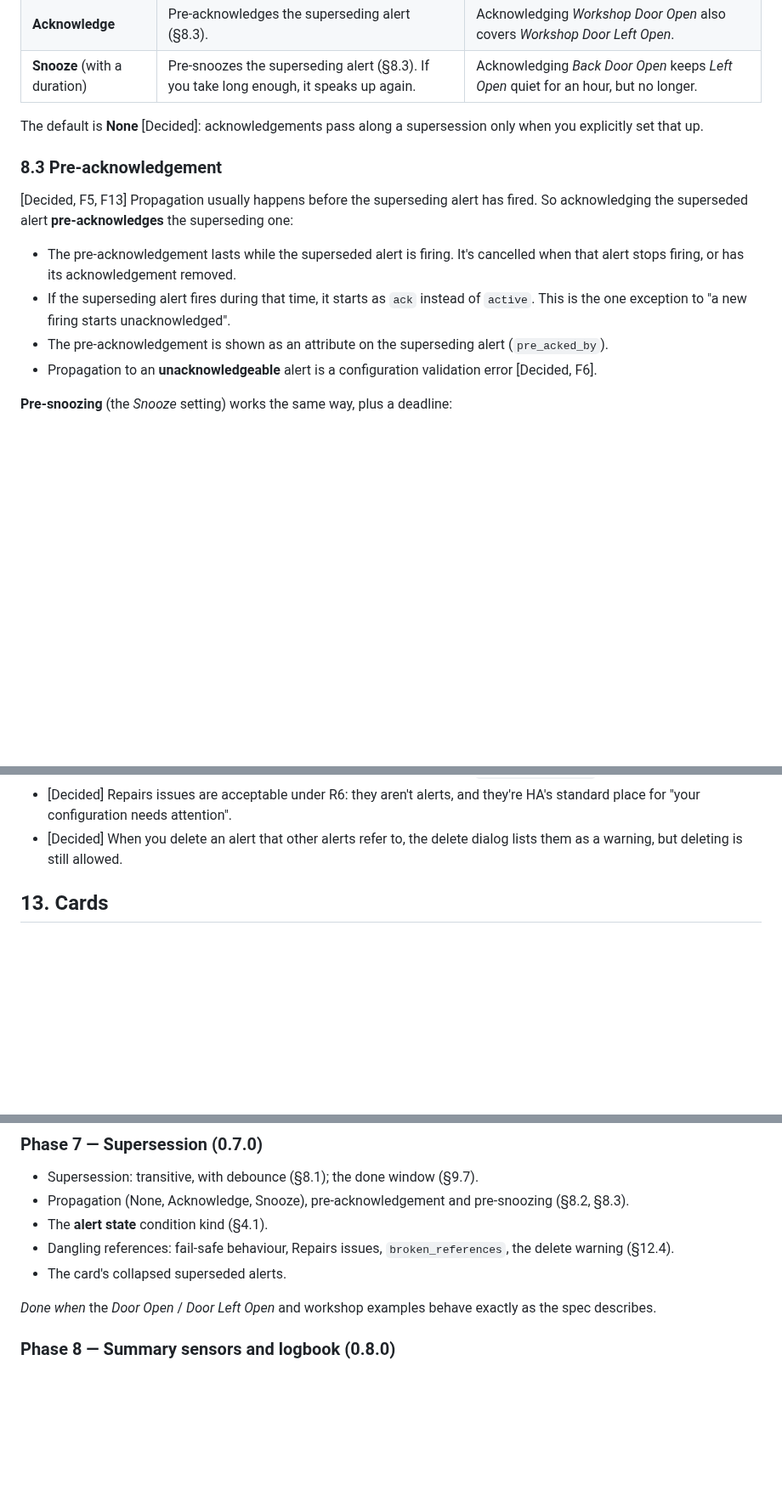
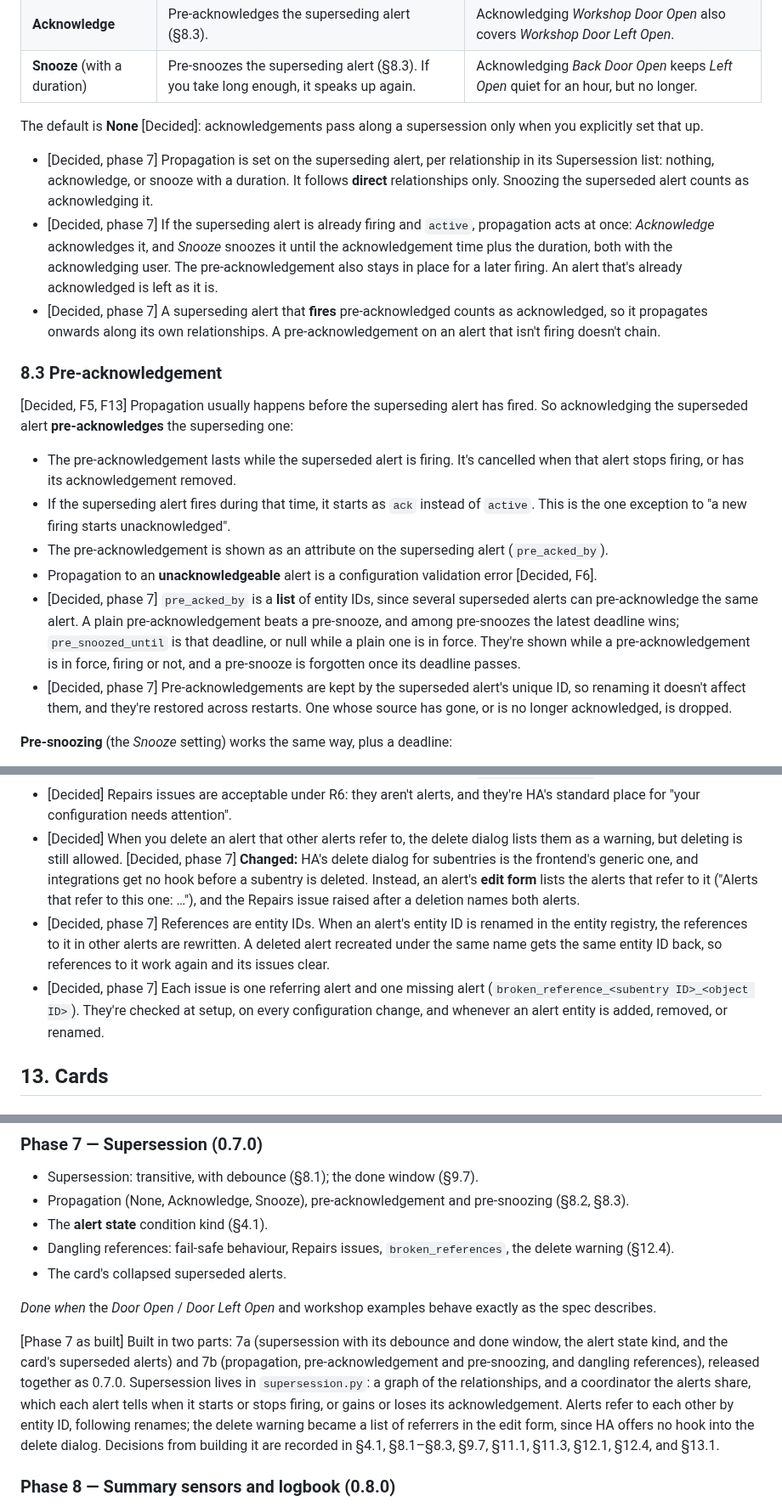
Before and after one commit to arkane-systems/ha-alert-redux, a Markdown page: docs/SPEC.md, 3 parts joined by grey strips. Shown at 85% size. Drawn GitHub-style; blank space fills up the shorter version.

Commit message:
Record the phase 7b decisions
Co-Authored-By: Claude Opus 5.5 <noreply@anthropic.com>

```diff
--- a/docs/SPEC.md
+++ b/docs/SPEC.md
@@ -399,6 +399,19 @@ supersedes it:
 The default is **None** [Decided]: acknowledgements pass along a supersession only
 when you explicitly set that up.
 
+- [Decided, phase 7] Propagation is set on the superseding alert, per
+  relationship in its Supersession list: nothing, acknowledge, or snooze with a
+  duration. It follows **direct** relationships only. Snoozing the superseded
+  alert counts as acknowledging it.
+- [Decided, phase 7] If the superseding alert is already firing and `active`,
+  propagation acts at once: *Acknowledge* acknowledges it, and *Snooze* snoozes
+  it until the acknowledgement time plus the duration, both with the
+  acknowledging user. The pre-acknowledgement also stays in place for a later
+  firing. An alert that's already acknowledged is left as it is.
+- [Decided, phase 7] A superseding alert that **fires** pre-acknowledged counts
+  as acknowledged, so it propagates onwards along its own relationships. A
+  pre-acknowledgement on an alert that isn't firing doesn't chain.
+
 ### 8.3 Pre-acknowledgement
 
 [Decided, F5, F13] Propagation usually happens before the superseding alert has
@@ -412,6 +425,15 @@ fired. So acknowledging the superseded alert **pre-acknowledges** the supersedin
   (`pre_acked_by`).
 - Propagation to an **unacknowledgeable** alert is a configuration validation error
   [Decided, F6].
+- [Decided, phase 7] `pre_acked_by` is a **list** of entity IDs, since several
+  superseded alerts can pre-acknowledge the same alert. A plain
+  pre-acknowledgement beats a pre-snooze, and among pre-snoozes the latest
+  deadline wins; `pre_snoozed_until` is that deadline, or null while a plain one
+  is in force. They're shown while a pre-acknowledgement is in force, firing or
+  not, and a pre-snooze is forgotten once its deadline passes.
+- [Decided, phase 7] Pre-acknowledgements are kept by the superseded alert's
+  unique ID, so renaming it doesn't affect them, and they're restored across
+  restarts. One whose source has gone, or is no longer acknowledged, is dropped.
 
 **Pre-snoozing** (the *Snooze* setting) works the same way, plus a deadline:
 
@@ -1050,6 +1076,19 @@ To make sure it gets fixed:
   HA's standard place for "your configuration needs attention".
 - [Decided] When you delete an alert that other alerts refer to, the delete dialog
   lists them as a warning, but deleting is still allowed.
+  [Decided, phase 7] **Changed:** HA's delete dialog for subentries is the
+  frontend's generic one, and integrations get no hook before a subentry is
+  deleted. Instead, an alert's **edit form** lists the alerts that refer to it
+  ("Alerts that refer to this one: …"), and the Repairs issue raised after a
+  deletion names both alerts.
+- [Decided, phase 7] References are entity IDs. When an alert's entity ID is
+  renamed in the entity registry, the references to it in other alerts are
+  rewritten. A deleted alert recreated under the same name gets the same entity
+  ID back, so references to it work again and its issues clear.
+- [Decided, phase 7] Each issue is one referring alert and one missing alert
+  (`broken_reference_<subentry ID>_<object ID>`). They're checked at setup, on
+  every configuration change, and whenever an alert entity is added, removed,
+  or renamed.
 
 ## 13. Cards
 
@@ -1593,6 +1637,17 @@ and §20.
 *Done when* the *Door Open* / *Door Left Open* and workshop examples behave exactly as
 the spec describes.
 
+[Phase 7 as built] Built in two parts: 7a (supersession with its debounce and
+done window, the alert state kind, and the card's superseded alerts) and 7b
+(propagation, pre-acknowledgement and pre-snoozing, and dangling references),
+released together as 0.7.0. Supersession lives in `supersession.py`: a graph of
+the relationships, and a coordinator the alerts share, which each alert tells
+when it starts or stops firing, or gains or loses its acknowledgement. Alerts
+refer to each other by entity ID, following renames; the delete warning became
+a list of referrers in the edit form, since HA offers no hook into the delete
+dialog. Decisions from building it are recorded in §4.1, §8.1–§8.3, §9.7,
+§11.1, §11.3, §12.1, §12.4, and §13.1.
+
 ### Phase 8 — Summary sensors and logbook (0.8.0)
 
 - The summary sensors (§11.2), including the diagnostic disabled count.
```
Also changed, not shown: other parts of docs/SPEC.md (+10 -1 lines), CLAUDE.md (+9 -4 lines).
